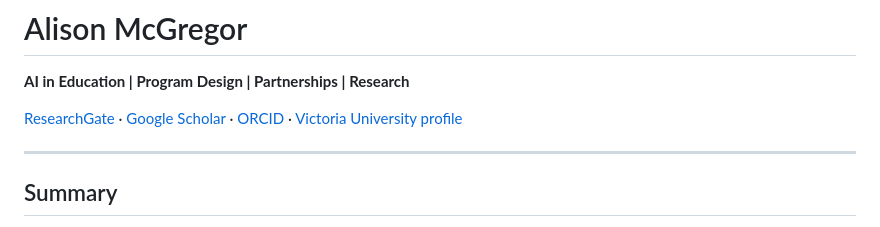
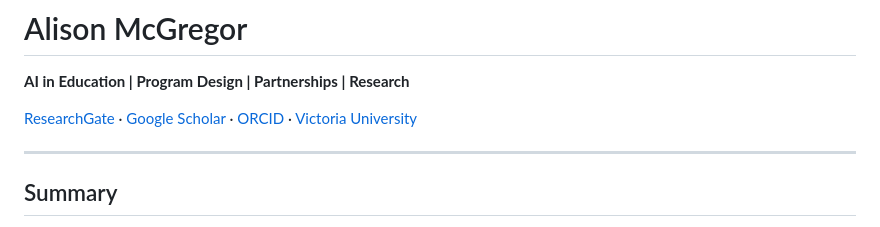
Before and after one commit to AIourway/AIourway, a Markdown page: README.md, the part around the change. Drawn GitHub-style.

Commit message:
Update link text for Victoria University

```diff
--- a/README.md
+++ b/README.md
@@ -3,7 +3,7 @@
 **AI in Education | Program Design | Partnerships | Research**
 
 
-[ResearchGate](https://www.researchgate.net/profile/Alison-Mcgregor-7) · [Google Scholar](https://scholar.google.com/citations?user=gEj7nUsAAAAJ&hl=en) · [ORCID](https://orcid.org/0000-0002-4060-6715) · [Victoria University profile](https://www.vu.edu.au/contact-us/alison-mcgregor)
+[ResearchGate](https://www.researchgate.net/profile/Alison-Mcgregor-7) · [Google Scholar](https://scholar.google.com/citations?user=gEj7nUsAAAAJ&hl=en) · [ORCID](https://orcid.org/0000-0002-4060-6715) · [Victoria University](https://www.vu.edu.au/contact-us/alison-mcgregor)
 
 ---
 
```
